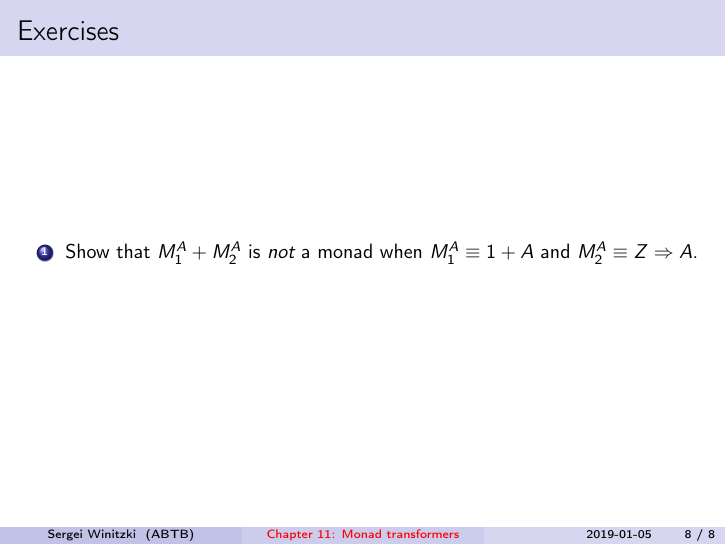
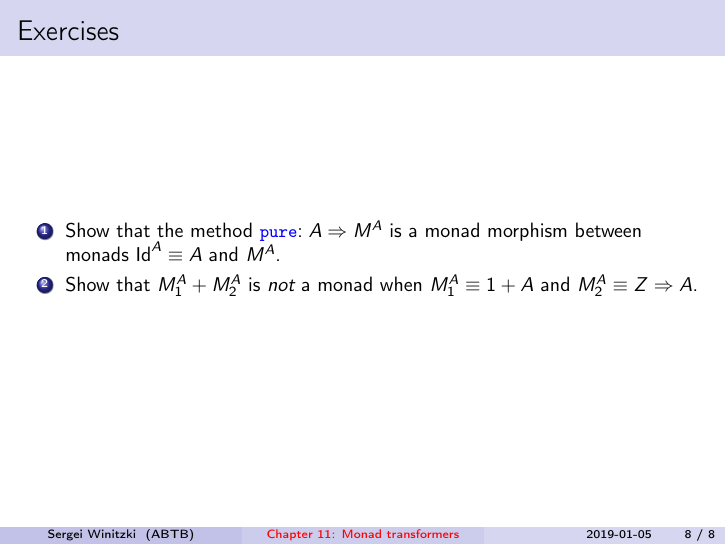
Before and after one commit to winitzki/talks, LaTeX slides (ftt-fp/11-monad-transformers.tex): page 8 of 8. The pictures show the PDF file ftt-fp/11-monad-transformers.pdf that the author committed with the source.

Commit message:
add exercise

```diff
--- a/ftt-fp/11-monad-transformers.tex
+++ b/ftt-fp/11-monad-transformers.tex
@@ -428,6 +427,8 @@ to compute {\footnotesize{}$\text{flm}_{M_{1}}\left(f\bef\text{pure}_{M_{1}}\rig
 
 \begin{frame}{Exercises}
 \begin{enumerate}
+\item {\small{}Show that the method }\texttt{\textcolor{blue}{\footnotesize{}pure}}{\small{}$:A\Rightarrow M^{A}$
+is a monad morphism between monads $\text{Id}^{A}\equiv A$ and $M^{A}$.}{\small\par}
 \item {\small{}Show that $M_{1}^{A}+M_{2}^{A}$ is }\emph{\small{}not}{\small{}
 a monad when $M_{1}^{A}\equiv1+A$ and $M_{2}^{A}\equiv Z\Rightarrow A$.}{\small\par}
 \end{enumerate}
```
Also changed, not shown: ftt-fp/11-monad-transformers.pdf, ftt-fp/11-monad-transformers.tex (3 more changed lines), 1 other file.
